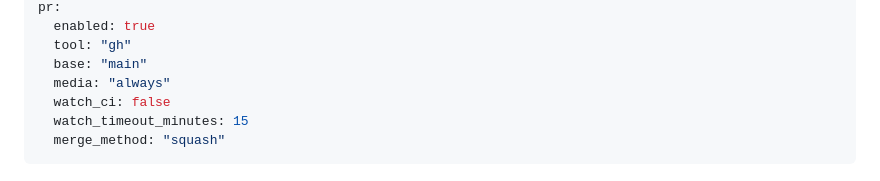
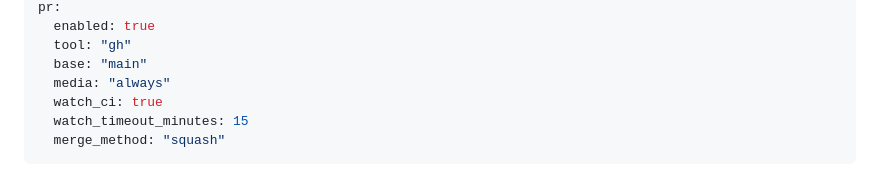
Before and after one commit to mansyar/jurasic-ranch, a Markdown page: conductor/workflow.md, the part around the change. GitHub-like rendering.

Commit message:
docs(workflow): enable CI watch

````diff
--- a/conductor/workflow.md
+++ b/conductor/workflow.md
@@ -52,7 +52,7 @@ pr:
   tool: "gh"
   base: "main"
   media: "always"
-  watch_ci: false
+  watch_ci: true
   watch_timeout_minutes: 15
   merge_method: "squash"
 ```
````
